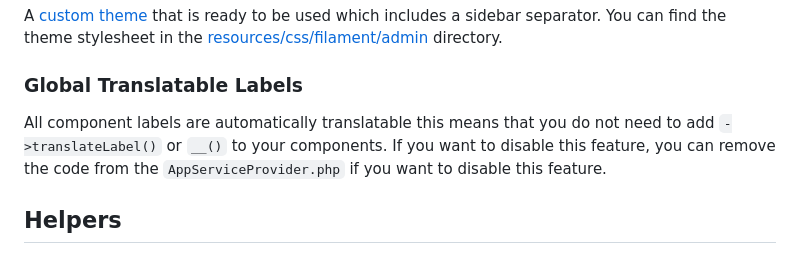
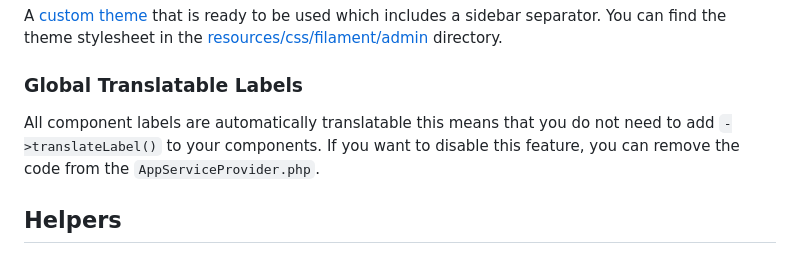
Before and after one commit to CodeWithDennis/larament, a Markdown page: README.md, the part around the change. Rendered like a GitHub page.

Commit message:
Update translation instructions for component labels

```diff
--- a/README.md
+++ b/README.md
@@ -59,7 +59,7 @@ A custom profile page that uses the generated password action. You can find the
 A [custom theme](https://filamentphp.com/docs/3.x/panels/themes#creating-a-custom-theme) that is ready to be used which includes a sidebar separator. You can find the theme stylesheet in the [resources/css/filament/admin](https://github.com/CodeWithDennis/larament/blob/main/resources/css/filament/admin/theme.css) directory.
 
 ### Global Translatable Labels
-All component labels are automatically translatable this means that you do not need to add `->translateLabel()` or `__()` to your components. If you want to disable this feature, you can remove the code from the `AppServiceProvider.php` if you want to disable this feature.
+All component labels are automatically translatable this means that you do not need to add `->translateLabel()` to your components. If you want to disable this feature, you can remove the code from the `AppServiceProvider.php`.
 
 ## Helpers
 You can also create your own helper functions for Laravel apps and PHP packages by having Composer automatically import them. Fortunately, this is already set up, and you can find the file in `app\Helpers.php`.
```
